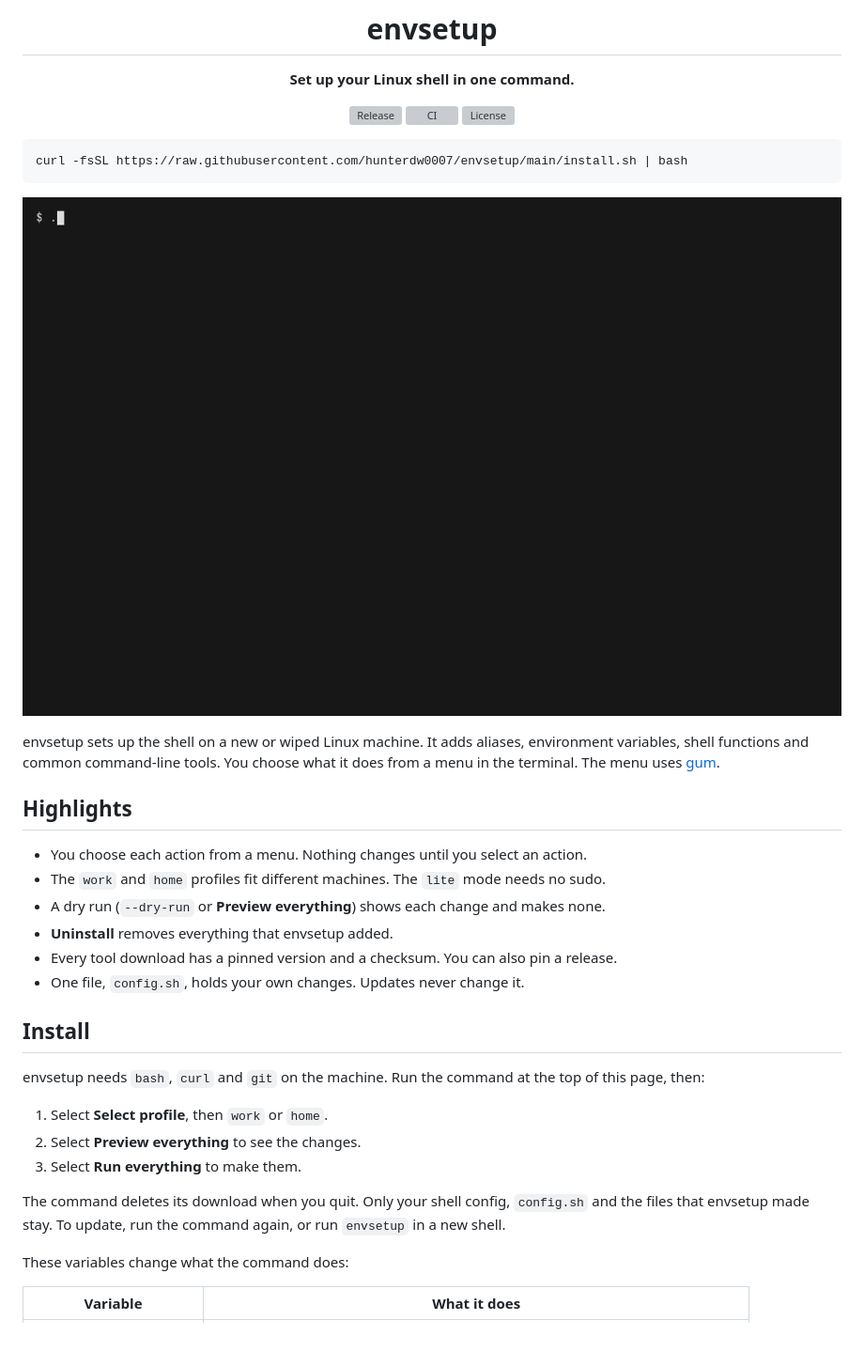
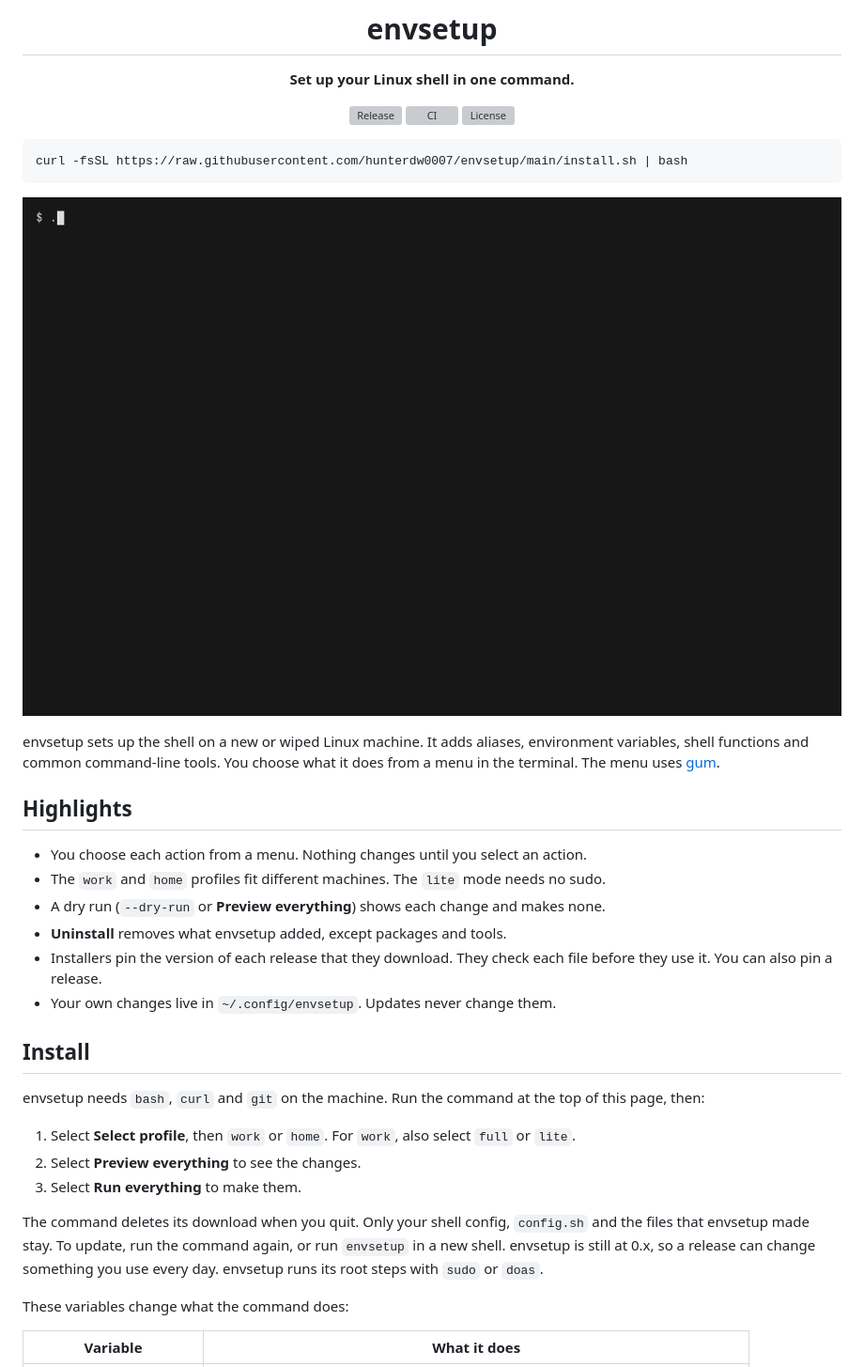
Before and after one commit to hunterdw0007/envsetup, a Markdown page: README.md, the part around one of its changes. Shown at 94% size. GitHub-like rendering; pictures changed too: docs/tapes/demo.gif; blank space fills up the shorter version; grey boxes are pictures that could not be loaded.

```diff
--- a/README.md
+++ b/README.md
@@ -24,9 +24,9 @@ The menu uses [gum](https://github.com/charmbracelet/gum).
 - You choose each action from a menu. Nothing changes until you select an action.
 - The `work` and `home` profiles fit different machines. The `lite` mode needs no sudo.
 - A dry run (`--dry-run` or **Preview everything**) shows each change and makes none.
-- **Uninstall** removes everything that envsetup added.
-- Every tool download has a pinned version and a checksum. You can also pin a release.
-- One file, `config.sh`, holds your own changes. Updates never change it.
+- **Uninstall** removes what envsetup added, except packages and tools.
+- Installers pin the version of each release that they download. They check each file before they use it. You can also pin a release.
+- Your own changes live in `~/.config/envsetup`. Updates never change them.
 
 ## Install
 
@@ -34,12 +34,15 @@ envsetup needs `bash`, `curl` and `git` on the machine.
 Run the command at the top of this page, then:
 
 1. Select **Select profile**, then `work` or `home`.
+   For `work`, also select `full` or `lite`.
 2. Select **Preview everything** to see the changes.
 3. Select **Run everything** to make them.
 
 The command deletes its download when you quit.
 Only your shell config, `config.sh` and the files that envsetup made stay.
 To update, run the command again, or run `envsetup` in a new shell.
+envsetup is still at 0.x, so a release can change something you use every day.
+envsetup runs its root steps with `sudo` or `doas`.
 
 These variables change what the command does:
 
```
Also changed, not shown: other parts of README.md (+1 -1 lines), AGENTS.md (+9 -6 lines), docs/install.md (+1 -1 lines), 1 other file.
